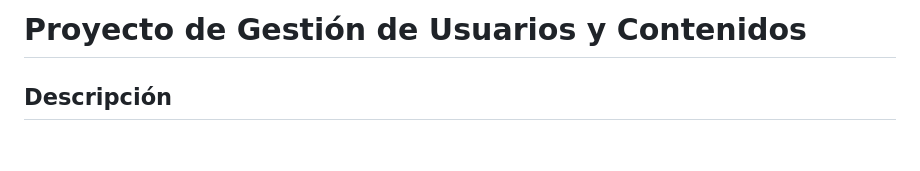
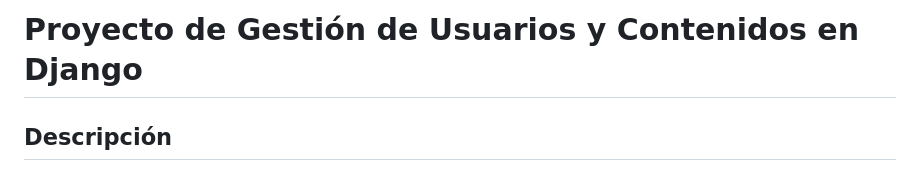
Before and after one commit to hernan3154/proyecto-rock, a Markdown page: README.md, the part around the change. Rendered like a GitHub page; blank space fills up the shorter version.

Commit message:
actualizamos  README.md

```diff
--- a/README.md
+++ b/README.md
@@ -1,4 +1,4 @@
-# Proyecto de Gestión de Usuarios y Contenidos
+# Proyecto de Gestión de Usuarios y Contenidos en Django
 
 ## Descripción
 
```
